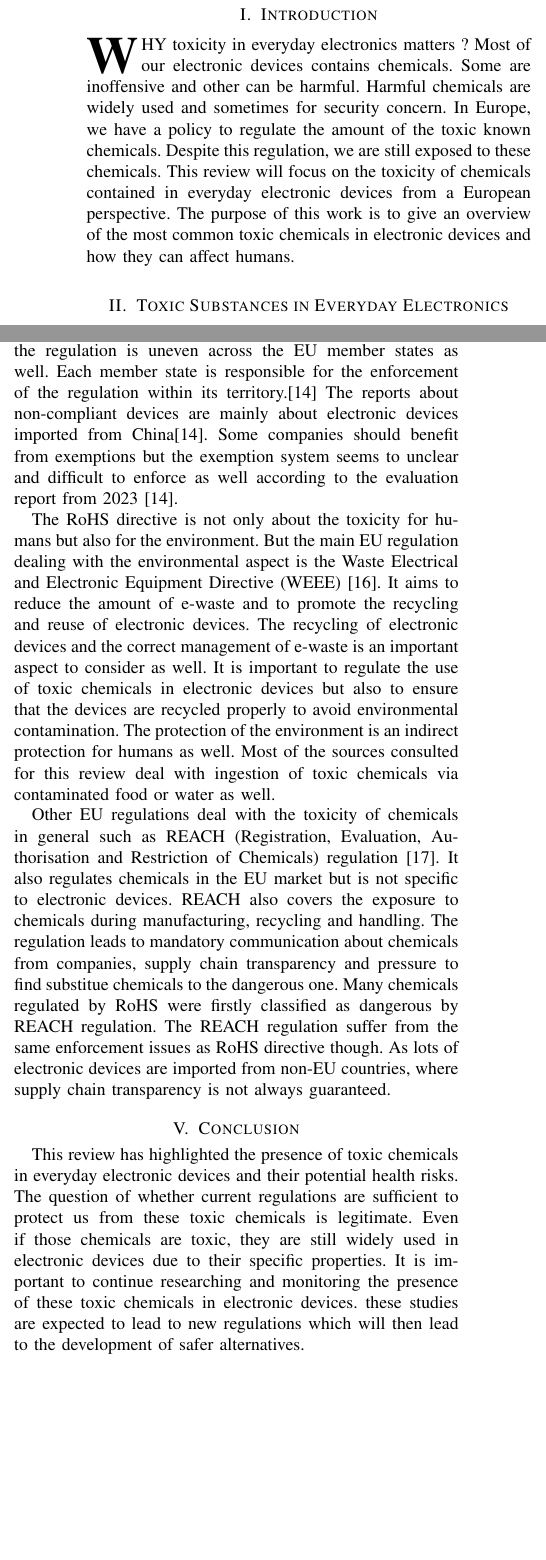
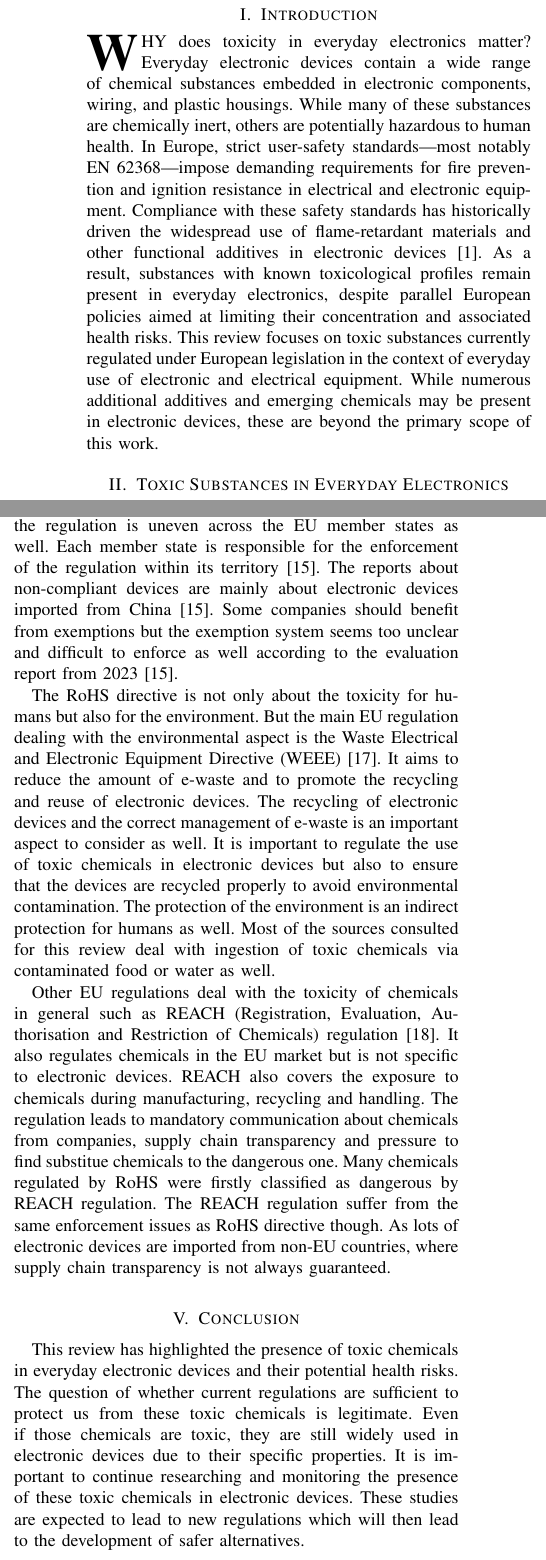
Before and after one commit to ARTHURVANBELLE/Toxicity_of_Electronic_SoA, a LaTeX paper (Toxicity_of_Electronics_SoA_23319_Arthur_VanBelle.tex): two parts of the columns of pages 1 and 2 of 3, joined at a grey line, cut so that both start at the same text, the shorter picture padded with empty space. Compiled offline with pdfLaTeX.

Commit message:
scope precised and little typo and correction after peer review OK

```diff
--- a/Toxicity_of_Electronics_SoA_23319_Arthur_VanBelle.tex
+++ b/Toxicity_of_Electronics_SoA_23319_Arthur_VanBelle.tex
@@ -88,7 +88,8 @@
 
 % *** CITATION PACKAGES ***
 %
-%\usepackage{cite}
+\usepackage{cite}
+\usepackage[colorlinks=true,linkcolor=black,citecolor=black,urlcolor=black]{hyperref}
 % cite.sty was written by Donald Arseneau
 % V1.6 and later of IEEEtran pre-defines the format of the cite.sty package
 % \cite{} output to follow that of the IEEE. Loading the cite package will
@@ -448,13 +449,17 @@
 %
 % Here we have the typical use of a "T" for an initial drop letter
 % and "HIS" in caps to complete the first word.
-\IEEEPARstart{W}{hy} toxicity in everyday electronics matters ? Most of our electronic devices contains chemicals. Some are inoffensive and other can be harmful.
-Harmful chemicals are widely used and sometimes for security concern.
-In Europe, we have a policy to regulate the amount of the toxic known chemicals.
-Despite this regulation, we are still exposed to these chemicals.
-This review will focus on the toxicity of chemicals contained in everyday electronic devices from a European perspective.
-The purpose of this work is to give an overview of the most common toxic chemicals in electronic devices and how they can affect humans.
-
+\IEEEPARstart{W}{hy} does toxicity in everyday electronics matter?
+Everyday electronic devices contain a wide range of chemical substances embedded in electronic components,
+wiring, and plastic housings. While many of these substances are chemically inert, others are potentially hazardous to human health.
+In Europe, strict user-safety standards—most notably EN~62368—impose demanding requirements for fire prevention and ignition resistance
+in electrical and electronic equipment. Compliance with these safety standards has historically driven the widespread use of flame-retardant
+materials and other functional additives in electronic devices \cite{Pal2020}. As a result, substances with known toxicological profiles
+remain present in everyday electronics,
+despite parallel European policies aimed at limiting their concentration and associated health risks.
+This review focuses on toxic substances currently regulated under European legislation in the context of everyday use of electronic and
+electrical equipment.
+While numerous additional additives and emerging chemicals may be present in electronic devices, these are beyond the primary scope of this work.
 % You must have at least 2 lines in the paragraph with the drop letter
 % (should never be an issue)
 
@@ -574,7 +580,7 @@ Another important heavy metal is Lead (Pb). It was widely used in old solders an
 Lead is extremely toxic for humans and can lead to neurological disorders, especially for children \cite{Flora2012}, reproductive system, immune system, nervous system and kidneys disorders \cite{Wadi1999,Gillis2012}.
 It is also restricted by the EU regulations \cite{EU_RoHS_Amendment}.
 
-Phthalastes are also widely used in electronic devices as plasticizers.
+Phthalates are also widely used in electronic devices as plasticizers.
 They are used to increase the flexibility of polymers.
 We find them in cable insulation, plastic parts and housings and many other plastic components not directly linked to electronics.
 Phthalates exist under mutiple forms. Only some phthalates (DEHP, DBP, BBP) are confirmed endocrine disruptors. \cite{Pecht2018}.
@@ -687,9 +693,9 @@ According to an impact assesment report from the European Commission from 2017 \
 23-28\% of the electronic devices placed on the EU market were non-compliant with RoHS directive.
 This can be explained by the complexity of the supply chain and the lack of control.
 The enforcement of the regulation is uneven across the EU member states as well.
-Each member state is responsible for the enforcement of the regulation within its territory.\cite{EC_SWD_2023_760}
+Each member state is responsible for the enforcement of the regulation within its territory\cite{EC_SWD_2023_760}.
 The reports about non-compliant devices are mainly about electronic devices imported from China\cite{EC_SWD_2023_760}.
-Some companies should benefit from exemptions but the exemption system seems to unclear and difficult to enforce as well
+Some companies should benefit from exemptions but the exemption system seems too unclear and difficult to enforce as well
 according to the evaluation report from 2023 \cite{EC_SWD_2023_760}.
 
 The RoHS directive is not only about the toxicity for humans but also for the environment.
@@ -714,7 +720,7 @@ This review has highlighted the presence of toxic chemicals in everyday electron
 The question of whether current regulations are sufficient to protect us from these toxic chemicals is legitimate.
 Even if those chemicals are toxic, they are still widely used in electronic devices due to their specific properties.
 It is important to continue researching and monitoring the presence of these toxic chemicals in electronic devices.
-these studies are expected to lead to new regulations which will then lead to the development of safer alternatives.
+These studies are expected to lead to new regulations which will then lead to the development of safer alternatives.
 
 
 
```
Also changed, not shown: Toxicity_of_Electronics_SoA_23319_Arthur_VanBelle.pdf, Toxicity_of_Electronics_SoA_23319_Arthur_VanBelle.tex (47 more changed lines), 6 other files.
